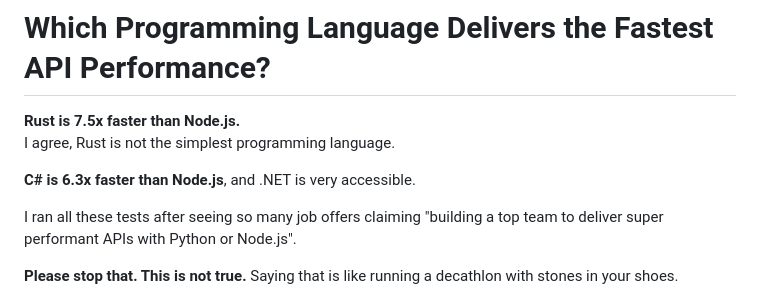
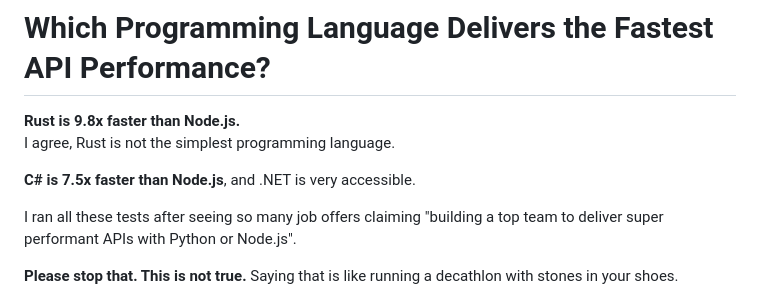
Before and after one commit to iso8859/maxreq, a Markdown page: readme.md, the part around the change. GitHub-like rendering.

Commit message:
Perf update

```diff
--- a/readme.md
+++ b/readme.md
@@ -1,9 +1,9 @@
 # Which Programming Language Delivers the Fastest API Performance?
 
-**Rust is 7.5x faster than Node.js.**
+**Rust is 9.8x faster than Node.js.**
 I agree, Rust is not the simplest programming language.
 
-**C# is 6.3x faster than Node.js**, and .NET is very accessible.
+**C# is 7.5x faster than Node.js**, and .NET is very accessible.
 
 I ran all these tests after seeing so many job offers claiming "building a top team to deliver super performant APIs with Python or Node.js".
 
```
